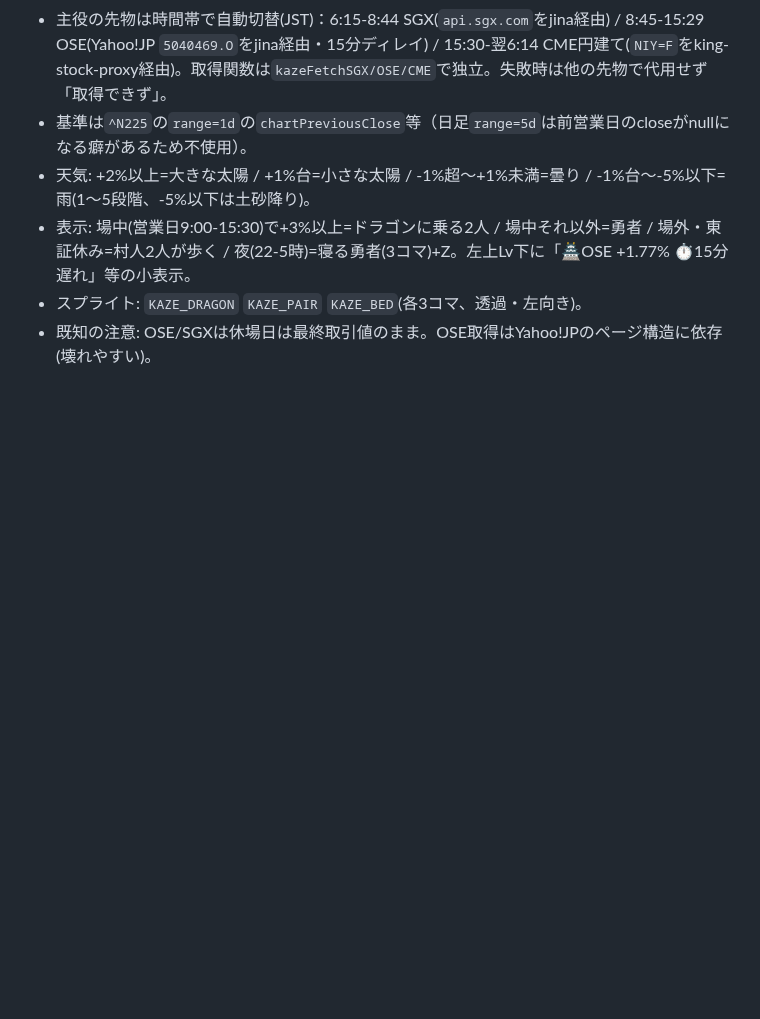
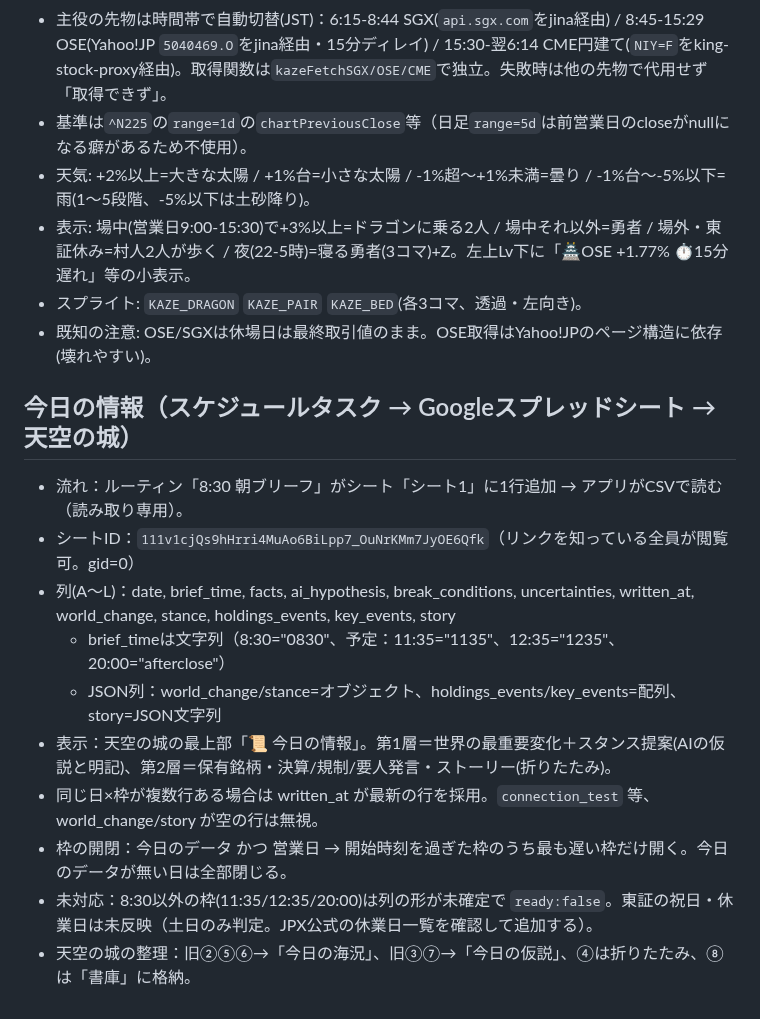
Before and after one commit to jungood12191976/cooklist, a Markdown page: PROJECT_STATE.md, the part around the change. Rendered like a GitHub page; blank space fills up the shorter version.

Commit message:
天空の城: 「今日の情報」(8:30の枠)を追加し、画面の重複を整理
- スケジュールタスクがGoogleスプレッドシートに書いた朝ブリーフ(第1層/第2層)を、CSVで読んで表示
- 同じ日×枠は最新のwritten_atを採用。接続テスト行は無視。枠の開閉は時刻・営業日で自動判定
- 旧②⑤⑥を「今日の海況」、旧③⑦を「今日の仮説」に統合。④は折りたたみ、⑧は「書庫」へ
- APP_BUILD 2026-09-30a / PROJECT_STATE.md に連携仕様を追記

Co-Authored-By: Claude Sonnet 5.5 <noreply@anthropic.com>
Claude-Session: https://claude.ai/code/session_01FymByX2uuEzESmJa7vSLbJ

```diff
--- a/PROJECT_STATE.md
+++ b/PROJECT_STATE.md
@@ -134,3 +134,15 @@ corsproxyは廃止。stooqは除外。
 - 表示: 場中(営業日9:00-15:30)で+3%以上=ドラゴンに乗る2人 / 場中それ以外=勇者 / 場外・東証休み=村人2人が歩く / 夜(22-5時)=寝る勇者(3コマ)+Z。左上Lv下に「🏯OSE +1.77% ⏱15分遅れ」等の小表示。
 - スプライト: `KAZE_DRAGON` `KAZE_PAIR` `KAZE_BED`(各3コマ、透過・左向き)。
 - 既知の注意: OSE/SGXは休場日は最終取引値のまま。OSE取得はYahoo!JPのページ構造に依存(壊れやすい)。
+
+## 今日の情報（スケジュールタスク → Googleスプレッドシート → 天空の城）
+- 流れ：ルーティン「8:30 朝ブリーフ」がシート「シート1」に1行追加 → アプリがCSVで読む（読み取り専用）。
+- シートID：`111v1cjQs9hHrri4MuAo6BiLpp7_OuNrKMm7JyOE6Qfk`（リンクを知っている全員が閲覧可。gid=0）
+- 列(A〜L)：date, brief_time, facts, ai_hypothesis, break_conditions, uncertainties, written_at, world_change, stance, holdings_events, key_events, story
+  - brief_timeは文字列（8:30="0830"、予定：11:35="1135"、12:35="1235"、20:00="afterclose"）
+  - JSON列：world_change/stance=オブジェクト、holdings_events/key_events=配列、story=JSON文字列
+- 表示：天空の城の最上部「📜 今日の情報」。第1層＝世界の最重要変化＋スタンス提案(AIの仮説と明記)、第2層＝保有銘柄・決算/規制/要人発言・ストーリー(折りたたみ)。
+- 同じ日×枠が複数行ある場合は written_at が最新の行を採用。`connection_test` 等、world_change/story が空の行は無視。
+- 枠の開閉：今日のデータ かつ 営業日 → 開始時刻を過ぎた枠のうち最も遅い枠だけ開く。今日のデータが無い日は全部閉じる。
+- 未対応：8:30以外の枠(11:35/12:35/20:00)は列の形が未確定で `ready:false`。東証の祝日・休業日は未反映（土日のみ判定。JPX公式の休業日一覧を確認して追加する）。
+- 天空の城の整理：旧②⑤⑥→「今日の海況」、旧③⑦→「今日の仮説」、④は折りたたみ、⑧は「書庫」に格納。
```
